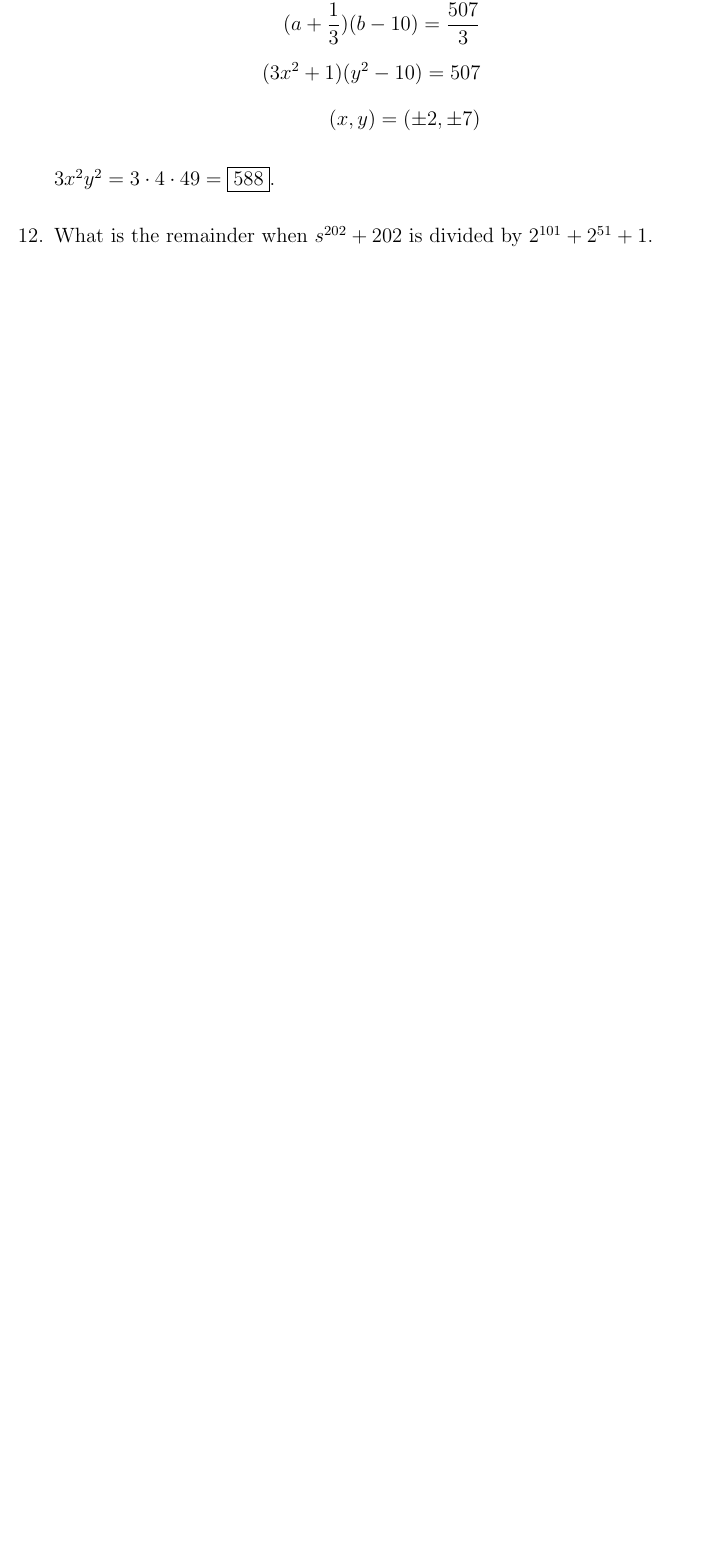
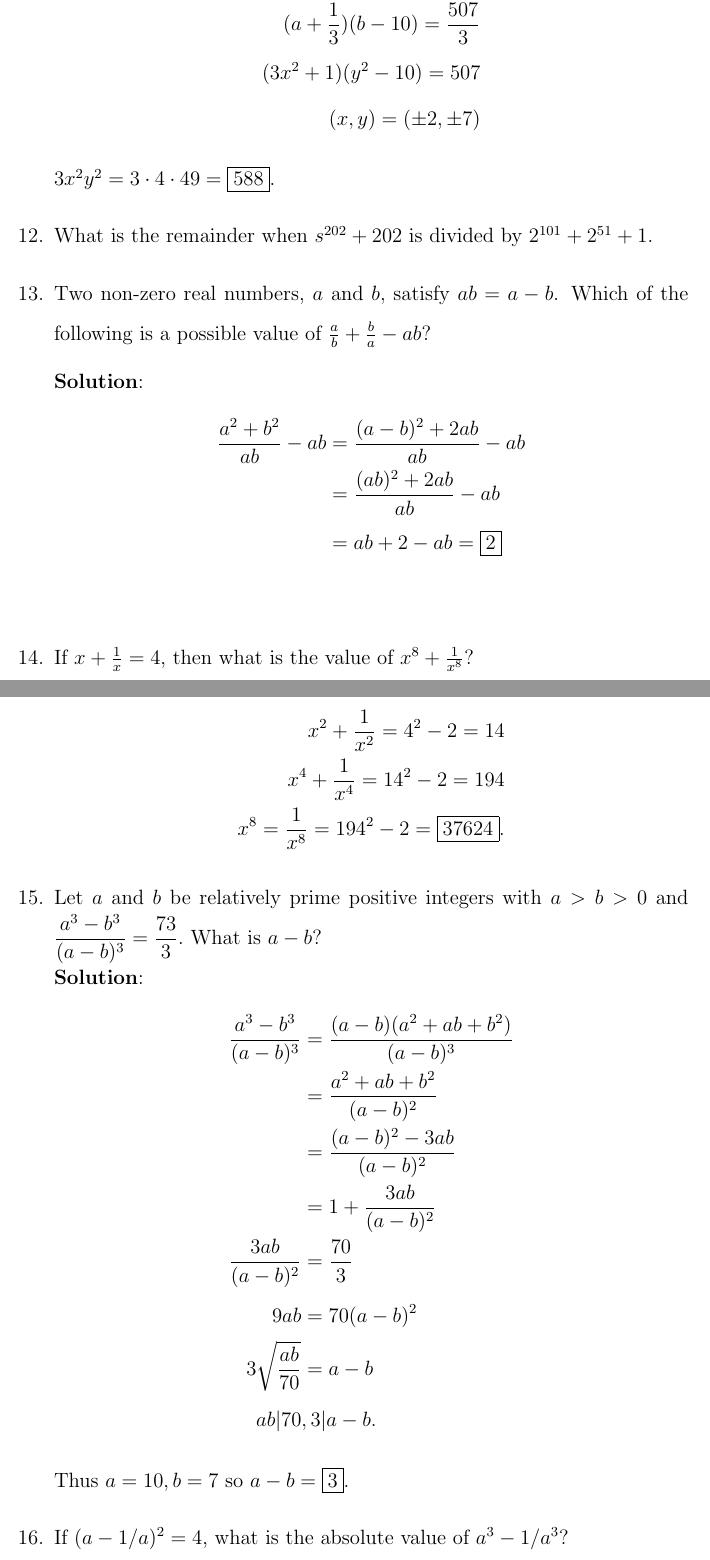
Before and after one commit to coderinblack08/math-binder, a LaTeX document (main.tex, which reads tex/algebra/algebraic-manipulations/algebraic-manipulations.tex): part of page 11 of 12 before the commit and two parts of pages 11 and 12 of 14 after it, the two joined at a grey line, cut so that both start at the same text, the shorter picture padded with empty space. Compiled offline with pdfLaTeX.

Commit message:
Add more problems

```diff
--- a/tex/algebra/algebraic-manipulations/algebraic-manipulations.tex
+++ b/tex/algebra/algebraic-manipulations/algebraic-manipulations.tex
@@ -98,4 +98,33 @@ $x^3+y^3+z^3-3xyz = (x+y+z)(x^2+y^2+z^2−xy−yz−zx)$.
   \end{align*}
   $3x^2y^2 = 3 \cdot 4 \cdot 49 = \boxed{588}$.
   \item What is the remainder when $s^{202} + 202$ is divided by $2^{101} + 2^{51} + 1$.
+  \item Two non-zero real numbers, $a$ and $b,$ satisfy $ab = a - b$. Which of the following is a possible value of $\frac {a}{b} + \frac {b}{a} - ab$?
 
+  \textbf{Solution}:
+  \begin{align*}
+    \frac{a^2 + b^2}{ab} - ab &= \frac{(a-b)^2+2ab}{ab} - ab \\
+    &= \frac{(ab)^2 + 2ab}{ab} - ab \\
+    &= ab + 2 - ab = \boxed{2} \\
+  \end{align*}
+  \item If $x + \frac{1}{x} = 4$, then what is the value of $x^8 + \frac{1}{x^8}$?
+
+  \textbf{Solution}:
+  \begin{align*}
+    x^2 + \frac{1}{x^2} = 4^2 - 2 = 14 \\
+    x^4 + \frac{1}{x^4} = 14^2 - 2 = 194 \\
+    x^8 = \frac{1}{x^8} = 194^2 - 2 = \boxed{37624}.
+  \end{align*}
+  \item Let $a$ and $b$ be relatively prime positive integers with $a>b>0$ and $\dfrac{a^3-b^3}{(a-b)^3} = \dfrac{73}{3}.$ What is $a-b?$
+  \\ \textbf{Solution}:
+  \begin{align*}
+    \frac{a^3-b^3}{(a-b)^3} &= \frac{(a-b)(a^2+ab+b^2)}{(a-b)^3} \\
+    &= \frac{a^2+ab+b^2}{(a-b)^2} \\
+    &= \frac{(a-b)^2 - 3ab}{(a-b)^2} \\
+    &= 1+\frac{3ab}{(a-b)^2} \\
+    \frac{3ab}{(a-b)^2} &= \frac{70}{3} \\
+    9ab &= 70(a-b)^2 \\
+    3 \sqrt{\frac{ab}{70}} &= a - b \\
+    ab | 70&, 3 | a - b.
+  \end{align*}
+  Thus $a = 10, b = 7$ so $a - b = \boxed{3}$.
+  \item If $(a - 1/a)^2 = 4$, what is the absolute value of $a^3 - 1/a^3$?
```
Also changed, not shown: main.pdf, tex/algebra/algebraic-manipulations/algebraic-manipulations.tex (12 more changed lines), 4 other files.
